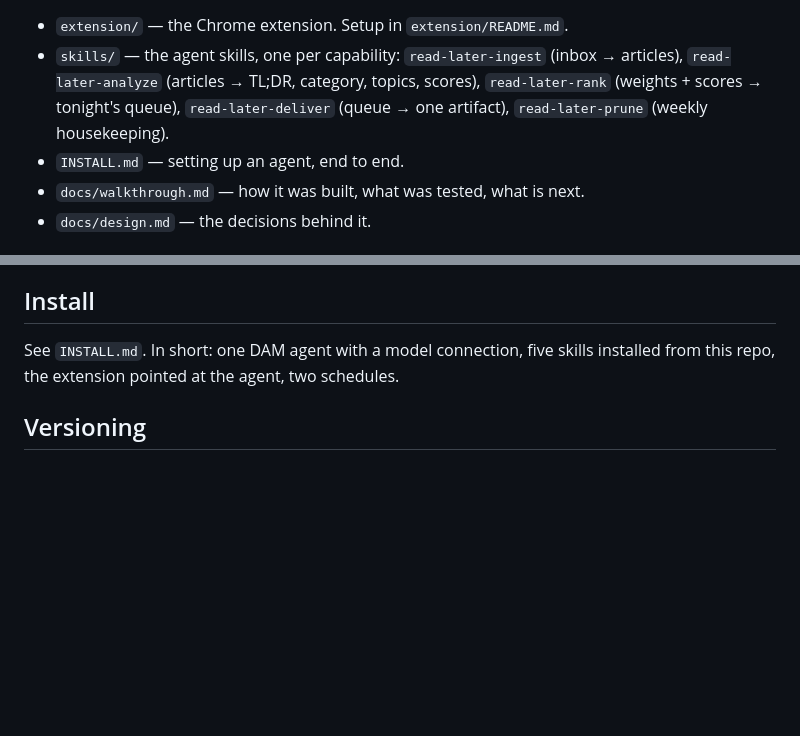
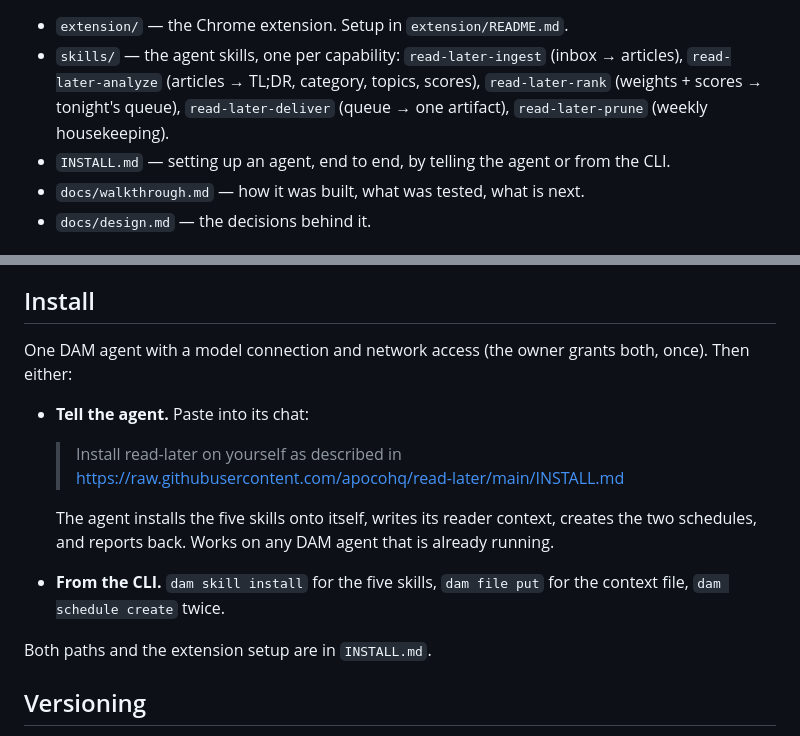
Before and after one commit to apocohq/read-later, a Markdown page: README.md, 2 parts joined by grey strips. GitHub-like rendering; blank space fills up the shorter version.

Commit message:
docs(install): the agent can install read-later on itself; README says which instruction to give
Co-Authored-By: Claude Fable 5.1 <noreply@anthropic.com>

```diff
--- a/README.md
+++ b/README.md
@@ -9,7 +9,7 @@ Chrome extension ─▶ inbox/<id>.json ─▶ ingest ─▶ items/ ─▶ analy
 
 - `extension/` — the Chrome extension. Setup in `extension/README.md`.
 - `skills/` — the agent skills, one per capability: `read-later-ingest` (inbox → articles), `read-later-analyze` (articles → TL;DR, category, topics, scores), `read-later-rank` (weights + scores → tonight's queue), `read-later-deliver` (queue → one artifact), `read-later-prune` (weekly housekeeping).
-- `INSTALL.md` — setting up an agent, end to end.
+- `INSTALL.md` — setting up an agent, end to end, by telling the agent or from the CLI.
 - `docs/walkthrough.md` — how it was built, what was tested, what is next.
 - `docs/design.md` — the decisions behind it.
 
@@ -22,7 +22,17 @@ Chrome extension ─▶ inbox/<id>.json ─▶ ingest ─▶ items/ ─▶ analy
 
 ## Install
 
-See `INSTALL.md`. In short: one DAM agent with a model connection, five skills installed from this repo, the extension pointed at the agent, two schedules.
+One DAM agent with a model connection and network access (the owner grants both, once). Then either:
+
+- **Tell the agent.** Paste into its chat:
+
+  > Install read-later on yourself as described in https://raw.githubusercontent.com/apocohq/read-later/main/INSTALL.md
+
+  The agent installs the five skills onto itself, writes its reader context, creates the two schedules, and reports back. Works on any DAM agent that is already running.
+
+- **From the CLI.** `dam skill install` for the five skills, `dam file put` for the context file, `dam schedule create` twice.
+
+Both paths and the extension setup are in `INSTALL.md`.
 
 ## Versioning
 
```
Also changed, not shown: INSTALL.md (+62 -48 lines), docs/walkthrough.md (+1 -1 lines).
